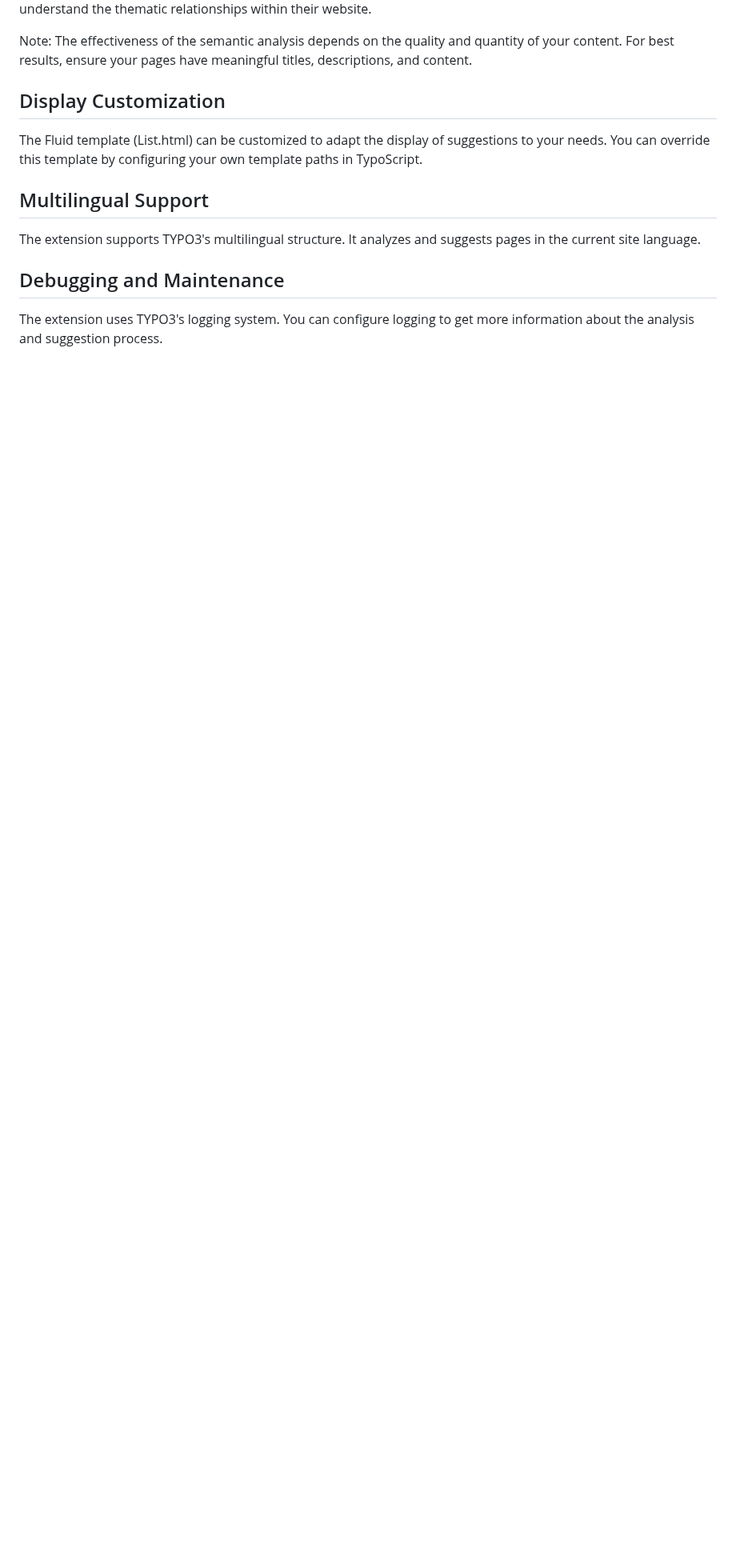
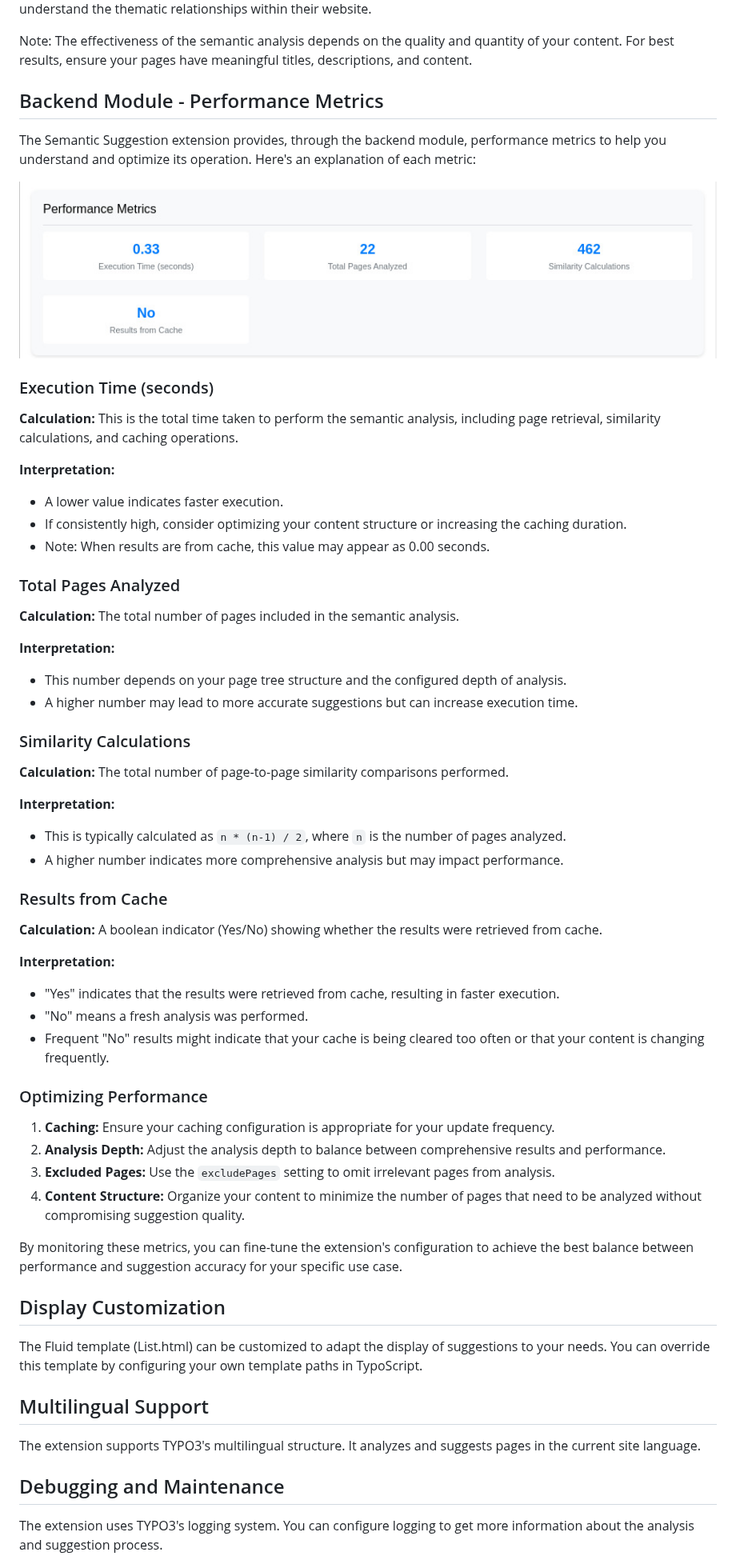
Before and after one commit to friteuseb/semantic_suggestion, a Markdown page: README.md, the part around the change. Shown at 80% size. Rendered like a GitHub page; pictures changed too: Documentation/Medias/backend_module_performance_metrics.jpg (added); blank space fills up the shorter version.

Commit message:
extend README.md with performance metrics explanations

```diff
--- a/README.md
+++ b/README.md
@@ -140,6 +140,57 @@ To access the module, navigate to the backend and look for "Semantic Suggestion"
 
 Note: The effectiveness of the semantic analysis depends on the quality and quantity of your content. For best results, ensure your pages have meaningful titles, descriptions, and content.
 
+##  Backend Module - Performance Metrics
+
+The Semantic Suggestion extension provides,  through the backend module, performance metrics to help you understand and optimize its operation. Here's an explanation of each metric:
+
+![Backend module](Documentation/Medias/backend_module_performance_metrics.jpg)
+
+### Execution Time (seconds)
+
+**Calculation:** This is the total time taken to perform the semantic analysis, including page retrieval, similarity calculations, and caching operations.
+
+**Interpretation:**
+- A lower value indicates faster execution.
+- If consistently high, consider optimizing your content structure or increasing the caching duration.
+- Note: When results are from cache, this value may appear as 0.00 seconds.
+
+### Total Pages Analyzed
+
+**Calculation:** The total number of pages included in the semantic analysis.
+
+**Interpretation:**
+- This number depends on your page tree structure and the configured depth of analysis.
+- A higher number may lead to more accurate suggestions but can increase execution time.
+
+### Similarity Calculations
+
+**Calculation:** The total number of page-to-page similarity comparisons performed.
+
+**Interpretation:**
+- This is typically calculated as `n * (n-1) / 2`, where `n` is the number of pages analyzed.
+- A higher number indicates more comprehensive analysis but may impact performance.
+
+### Results from Cache
+
+**Calculation:** A boolean indicator (Yes/No) showing whether the results were retrieved from cache.
+
+**Interpretation:**
+- "Yes" indicates that the results were retrieved from cache, resulting in faster execution.
+- "No" means a fresh analysis was performed.
+- Frequent "No" results might indicate that your cache is being cleared too often or that your content is changing frequently.
+
+### Optimizing Performance
+
+1. **Caching:** Ensure your caching configuration is appropriate for your update frequency.
+2. **Analysis Depth:** Adjust the analysis depth to balance between comprehensive results and performance.
+3. **Excluded Pages:** Use the `excludePages` setting to omit irrelevant pages from analysis.
+4. **Content Structure:** Organize your content to minimize the number of pages that need to be analyzed without compromising suggestion quality.
+
+By monitoring these metrics, you can fine-tune the extension's configuration to achieve the best balance between performance and suggestion accuracy for your specific use case.
+
+
+
 
 ## Display Customization
 
```
